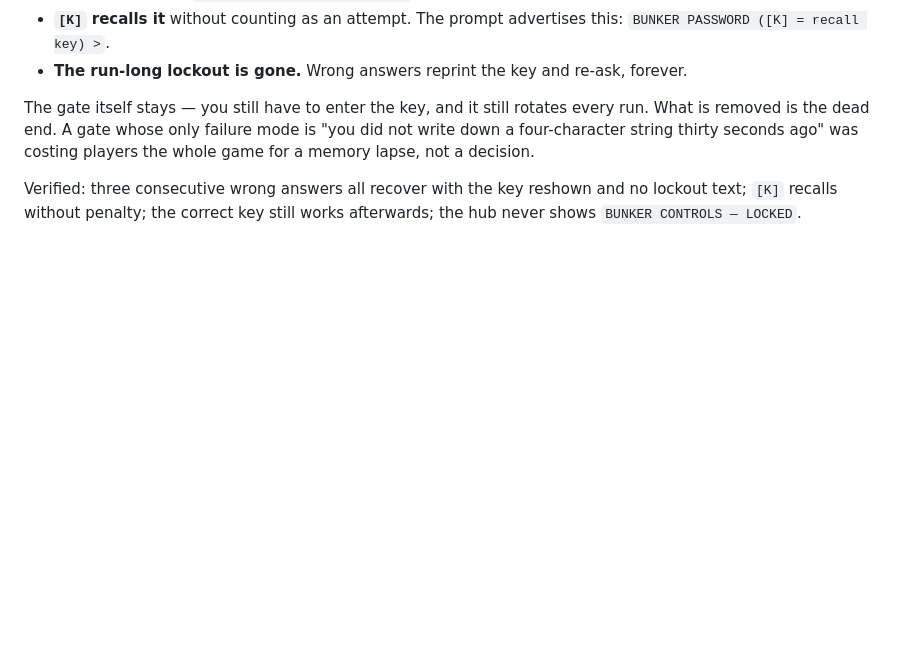
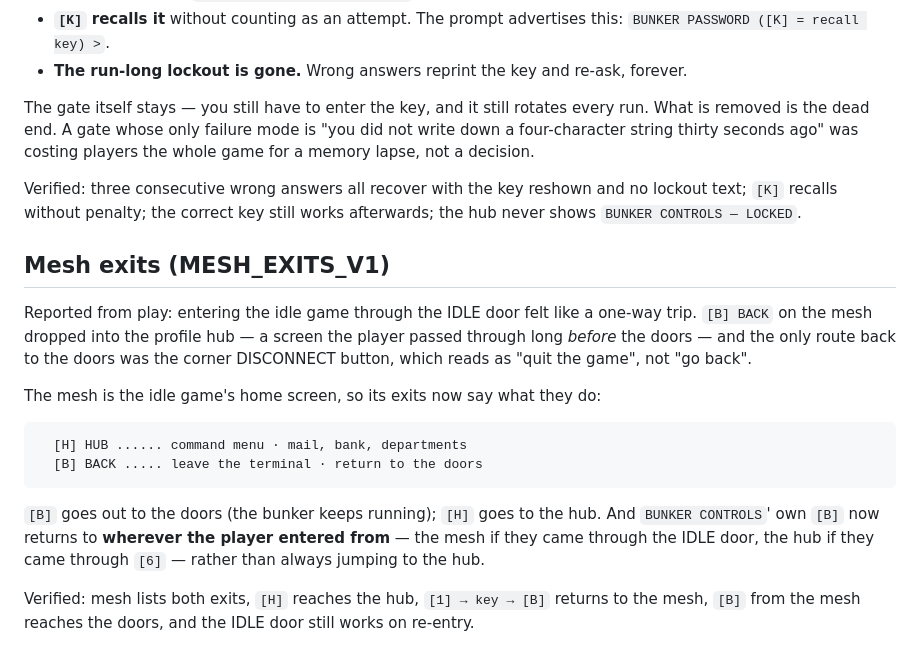
Before and after one commit to StartAgainDev/start-again, a Markdown page: docs/offline-drain.md, the part around the change. GitHub-like rendering; blank space fills up the shorter version.

Commit message:
Mesh exits: BACK returns to the doors, and controls remember where you came from
Reported from play: entering the idle game through the IDLE door was a one-way
trip. [B] BACK on the mesh dropped into the profile hub - a screen the player
passed long before the doors - and the only way back to the doors was the
corner DISCONNECT button, which reads as 'quit', not 'back'.

- Mesh gains [H] HUB and relabels [B] BACK as 'leave the terminal, return to
  the doors'. [B] routes through close(), which returns to the doors whenever
  the bunker is still live.
- BUNKER CONTROLS' [B] now returns to wherever the player entered from (mesh
  via the IDLE door, hub via [6]) instead of always jumping to the hub.

Verified: mesh lists both exits, [H] reaches the hub, [1] -> key -> [B] returns
to the mesh, [B] from the mesh reaches the doors, IDLE re-entry still works,
no page errors.

````diff
--- a/docs/offline-drain.md
+++ b/docs/offline-drain.md
@@ -152,3 +152,18 @@ Three changes:
 The gate itself stays — you still have to enter the key, and it still rotates every run. What is removed is the dead end. A gate whose only failure mode is "you did not write down a four-character string thirty seconds ago" was costing players the whole game for a memory lapse, not a decision.
 
 Verified: three consecutive wrong answers all recover with the key reshown and no lockout text; `[K]` recalls without penalty; the correct key still works afterwards; the hub never shows `BUNKER CONTROLS — LOCKED`.
+
+## Mesh exits (MESH_EXITS_V1)
+
+Reported from play: entering the idle game through the IDLE door felt like a one-way trip. `[B] BACK` on the mesh dropped into the profile hub — a screen the player passed through long *before* the doors — and the only route back to the doors was the corner DISCONNECT button, which reads as "quit the game", not "go back".
+
+The mesh is the idle game's home screen, so its exits now say what they do:
+
+```
+  [H] HUB ...... command menu · mail, bank, departments
+  [B] BACK ..... leave the terminal · return to the doors
+```
+
+`[B]` goes out to the doors (the bunker keeps running); `[H]` goes to the hub. And `BUNKER CONTROLS`' own `[B]` now returns to **wherever the player entered from** — the mesh if they came through the IDLE door, the hub if they came through `[6]` — rather than always jumping to the hub.
+
+Verified: mesh lists both exits, `[H]` reaches the hub, `[1] → key → [B]` returns to the mesh, `[B]` from the mesh reaches the doors, and the IDLE door still works on re-entry.
````
